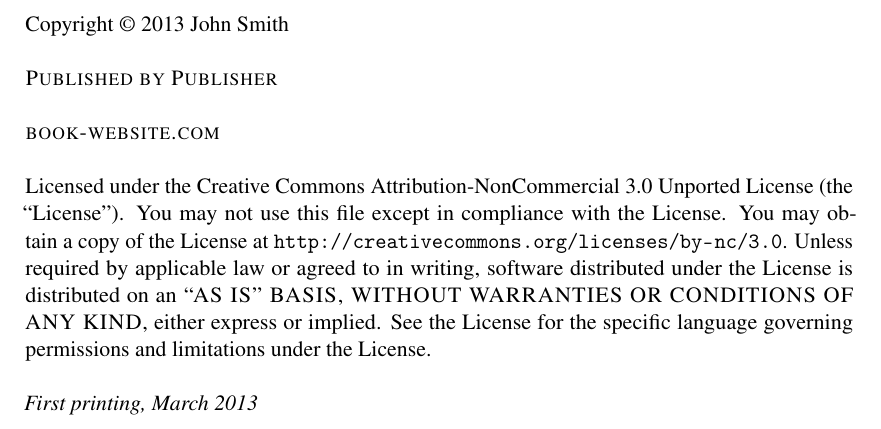
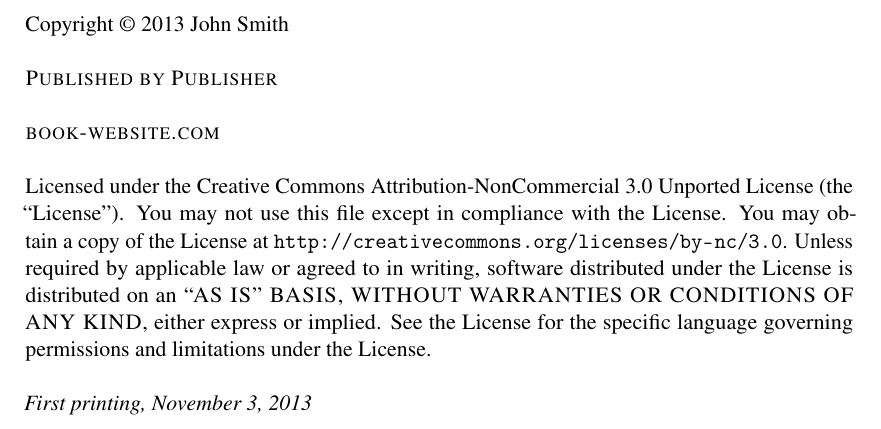
Before and after one commit to MarkRijckenberg/book-template-for-texstudio, a LaTeX book (main.tex): part of page 2 of 19, cut so that both start at the same text. Compiled offline with pdfLaTeX.

Commit message:
Update main.tex

```diff
--- a/main.tex
+++ b/main.tex
@@ -144,7 +144,7 @@
 
 \noindent Licensed under the Creative Commons Attribution-NonCommercial 3.0 Unported License (the ``License''). You may not use this file except in compliance with the License. You may obtain a copy of the License at \url{http://creativecommons.org/licenses/by-nc/3.0}. Unless required by applicable law or agreed to in writing, software distributed under the License is distributed on an \textsc{``AS IS'' BASIS, WITHOUT WARRANTIES OR CONDITIONS OF ANY KIND}, either express or implied. See the License for the specific language governing permissions and limitations under the License.\\ % License information
 
-\noindent \textit{First printing, March 2013} % Printing/edition date
+\noindent \textit{First printing, \today} % First printing on current date
 
 %----------------------------------------------------------------------------------------
 %	TABLE OF CONTENTS
```
